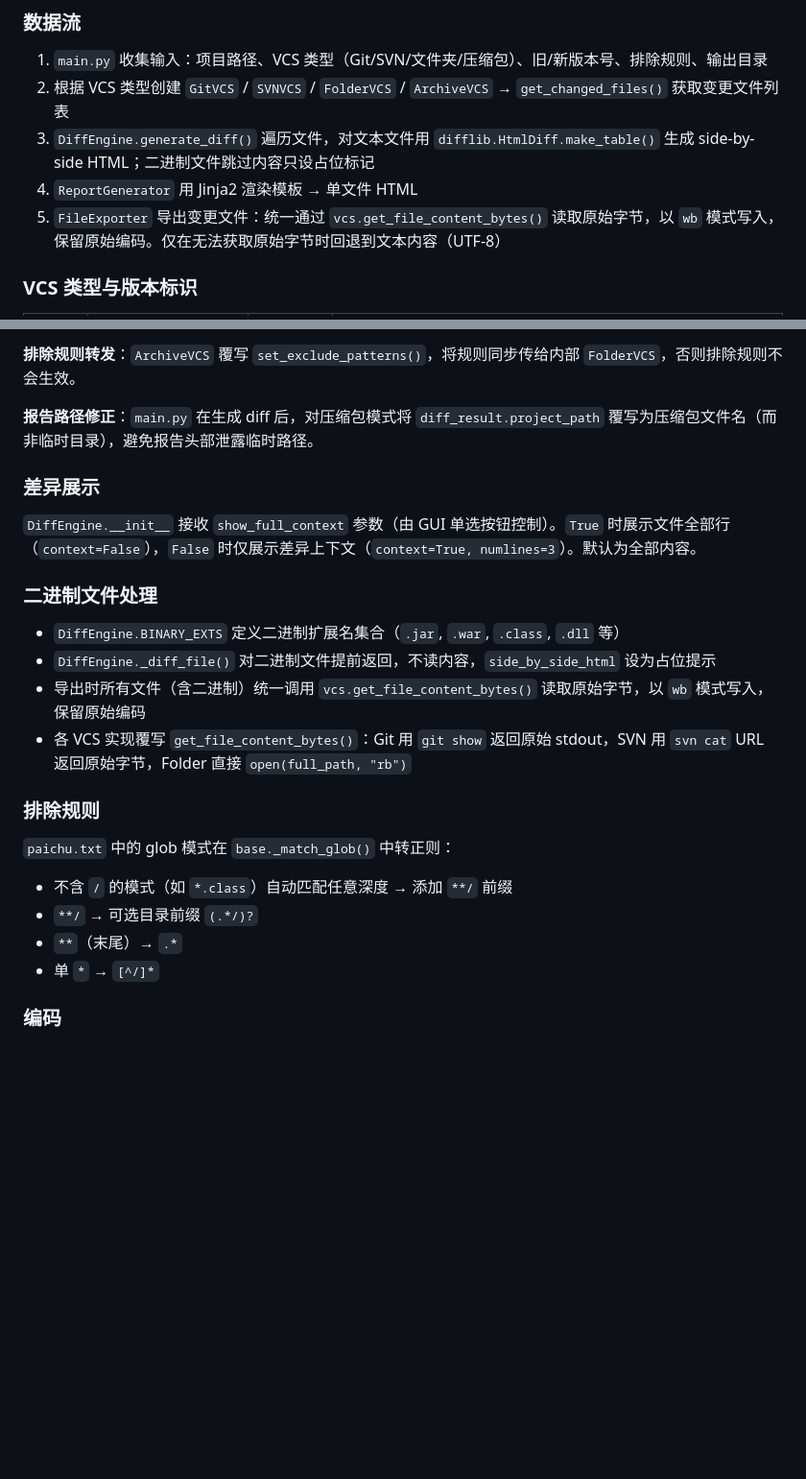
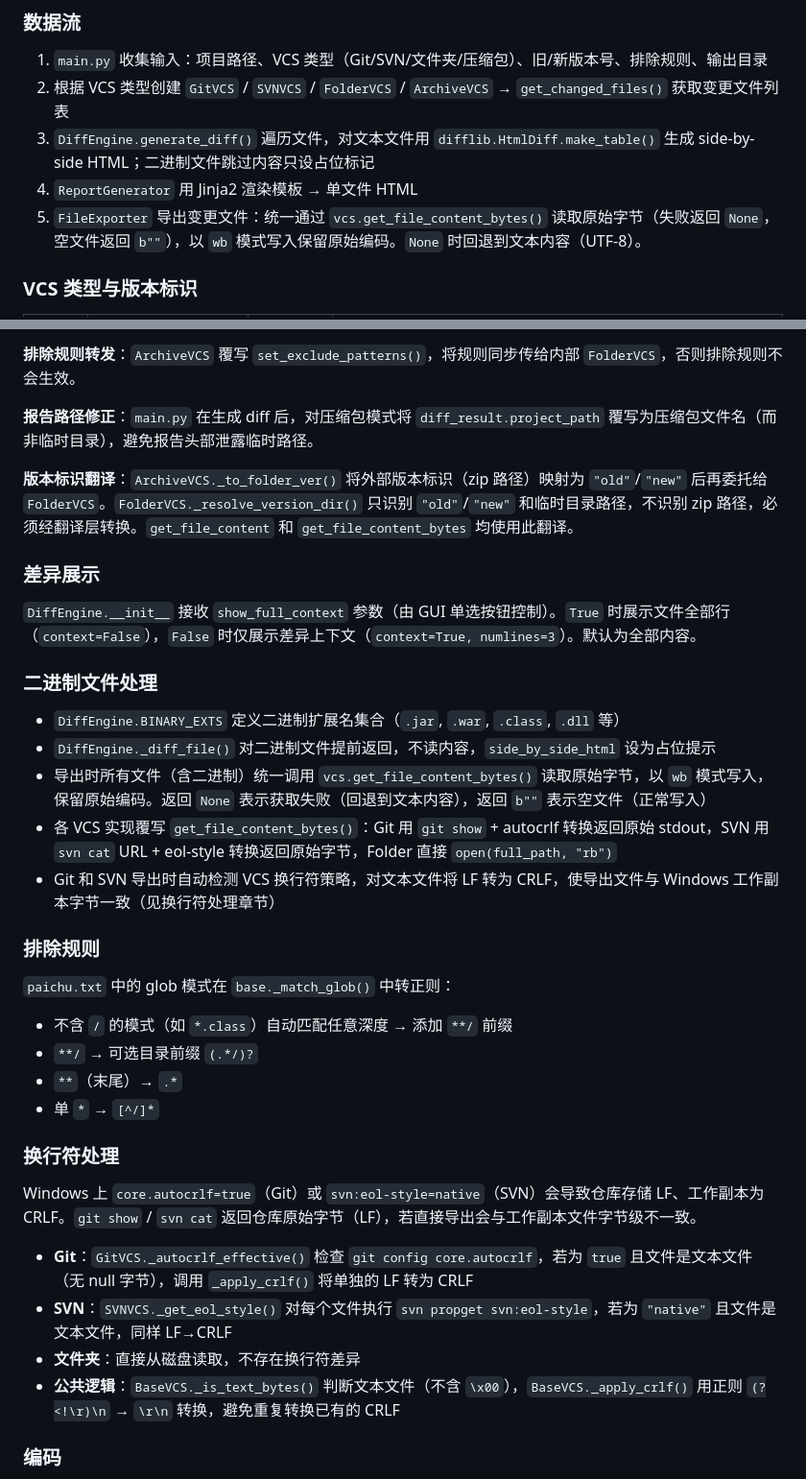
Before and after one commit to alading1001/compareTool, a Markdown page: CLAUDE.md, 2 parts joined by grey strips. Shown at 96% size. Rendered like a GitHub page; blank space fills up the shorter version.

```diff
--- a/CLAUDE.md
+++ b/CLAUDE.md
@@ -42,7 +42,7 @@ main.py                  # tkinter GUI 入口，线程管理，配置持久化
 2. 根据 VCS 类型创建 `GitVCS` / `SVNVCS` / `FolderVCS` / `ArchiveVCS` → `get_changed_files()` 获取变更文件列表
 3. `DiffEngine.generate_diff()` 遍历文件，对文本文件用 `difflib.HtmlDiff.make_table()` 生成 side-by-side HTML；二进制文件跳过内容只设占位标记
 4. `ReportGenerator` 用 Jinja2 渲染模板 → 单文件 HTML
-5. `FileExporter` 导出变更文件：统一通过 `vcs.get_file_content_bytes()` 读取原始字节，以 `wb` 模式写入，保留原始编码。仅在无法获取原始字节时回退到文本内容（UTF-8）
+5. `FileExporter` 导出变更文件：统一通过 `vcs.get_file_content_bytes()` 读取原始字节（失败返回 `None`，空文件返回 `b""`），以 `wb` 模式写入保留原始编码。`None` 时回退到文本内容（UTF-8）。
 
 ### VCS 类型与版本标识
 
@@ -82,6 +82,8 @@ SVN 可执行文件路径通过 `_find_svn()` 自动探测：先查 `shutil.whic
 
 **报告路径修正**：`main.py` 在生成 diff 后，对压缩包模式将 `diff_result.project_path` 覆写为压缩包文件名（而非临时目录），避免报告头部泄露临时路径。
 
+**版本标识翻译**：`ArchiveVCS._to_folder_ver()` 将外部版本标识（zip 路径）映射为 `"old"`/`"new"` 后再委托给 `FolderVCS`。`FolderVCS._resolve_version_dir()` 只识别 `"old"`/`"new"` 和临时目录路径，不识别 zip 路径，必须经翻译层转换。`get_file_content` 和 `get_file_content_bytes` 均使用此翻译。
+
 ### 差异展示
 
 `DiffEngine.__init__` 接收 `show_full_context` 参数（由 GUI 单选按钮控制）。`True` 时展示文件全部行（`context=False`），`False` 时仅展示差异上下文（`context=True, numlines=3`）。默认为全部内容。
@@ -90,8 +92,9 @@ SVN 可执行文件路径通过 `_find_svn()` 自动探测：先查 `shutil.whic
 
 - `DiffEngine.BINARY_EXTS` 定义二进制扩展名集合（`.jar`, `.war`, `.class`, `.dll` 等）
 - `DiffEngine._diff_file()` 对二进制文件提前返回，不读内容，`side_by_side_html` 设为占位提示
-- 导出时所有文件（含二进制）统一调用 `vcs.get_file_content_bytes()` 读取原始字节，以 `wb` 模式写入，保留原始编码
-- 各 VCS 实现覆写 `get_file_content_bytes()`：Git 用 `git show` 返回原始 stdout，SVN 用 `svn cat` URL 返回原始字节，Folder 直接 `open(full_path, "rb")`
+- 导出时所有文件（含二进制）统一调用 `vcs.get_file_content_bytes()` 读取原始字节，以 `wb` 模式写入，保留原始编码。返回 `None` 表示获取失败（回退到文本内容），返回 `b""` 表示空文件（正常写入）
+- 各 VCS 实现覆写 `get_file_content_bytes()`：Git 用 `git show` + autocrlf 转换返回原始 stdout，SVN 用 `svn cat` URL + eol-style 转换返回原始字节，Folder 直接 `open(full_path, "rb")`
+- Git 和 SVN 导出时自动检测 VCS 换行符策略，对文本文件将 LF 转为 CRLF，使导出文件与 Windows 工作副本字节一致（见换行符处理章节）
 
 ### 排除规则
 
@@ -100,6 +103,15 @@ SVN 可执行文件路径通过 `_find_svn()` 自动探测：先查 `shutil.whic
 - `**/` → 可选目录前缀 `(.*/)?`
 - `**`（末尾）→ `.*`
 - 单 `*` → `[^/]*`
+
+### 换行符处理
+
+Windows 上 `core.autocrlf=true`（Git）或 `svn:eol-style=native`（SVN）会导致仓库存储 LF、工作副本为 CRLF。`git show` / `svn cat` 返回仓库原始字节（LF），若直接导出会与工作副本文件字节级不一致。
+
+- **Git**：`GitVCS._autocrlf_effective()` 检查 `git config core.autocrlf`，若为 `true` 且文件是文本文件（无 null 字节），调用 `_apply_crlf()` 将单独的 LF 转为 CRLF
+- **SVN**：`SVNVCS._get_eol_style()` 对每个文件执行 `svn propget svn:eol-style`，若为 `"native"` 且文件是文本文件，同样 LF→CRLF
+- **文件夹**：直接从磁盘读取，不存在换行符差异
+- **公共逻辑**：`BaseVCS._is_text_bytes()` 判断文本文件（不含 `\x00`），`BaseVCS._apply_crlf()` 用正则 `(?<!\r)\n` → `\r\n` 转换，避免重复转换已有的 CRLF
 
 ### 编码
 
```
Also changed, not shown: README.md (+2 -1 lines).
